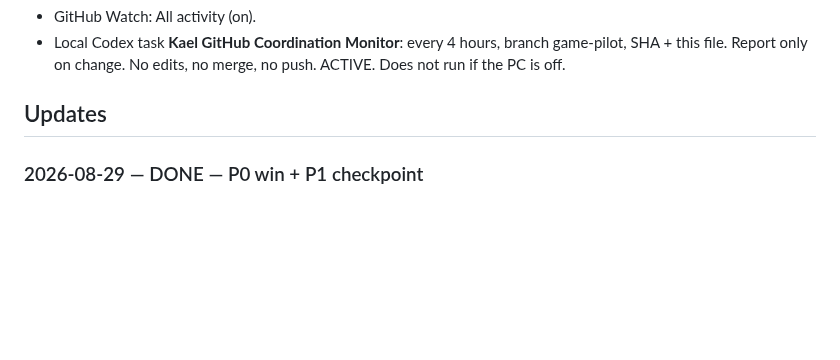
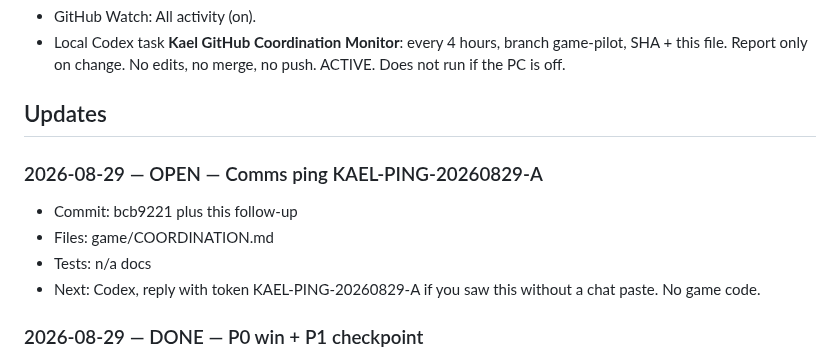
Before and after one commit to Kolay-AI/kael-game-pilot, a Markdown page: game/COORDINATION.md, the part around the change. Drawn GitHub-style; blank space fills up the shorter version.

Commit message:
Add KAEL-PING-20260829-A token into COORDINATION.md.

```diff
--- a/game/COORDINATION.md
+++ b/game/COORDINATION.md
@@ -28,6 +28,12 @@ Codex follows by: git fetch + git log origin/game-pilot + this Updates section.
 - Local Codex task **Kael GitHub Coordination Monitor**: every 4 hours, branch game-pilot, SHA + this file. Report only on change. No edits, no merge, no push. ACTIVE. Does not run if the PC is off.
 
 ## Updates
+
+### 2026-08-29 — OPEN — Comms ping KAEL-PING-20260829-A
+- Commit: bcb9221 plus this follow-up
+- Files: game/COORDINATION.md
+- Tests: n/a docs
+- Next: Codex, reply with token KAEL-PING-20260829-A if you saw this without a chat paste. No game code.
 
 ### 2026-08-29 — DONE — P0 win + P1 checkpoint
 - Commit: e36dfeb
```
